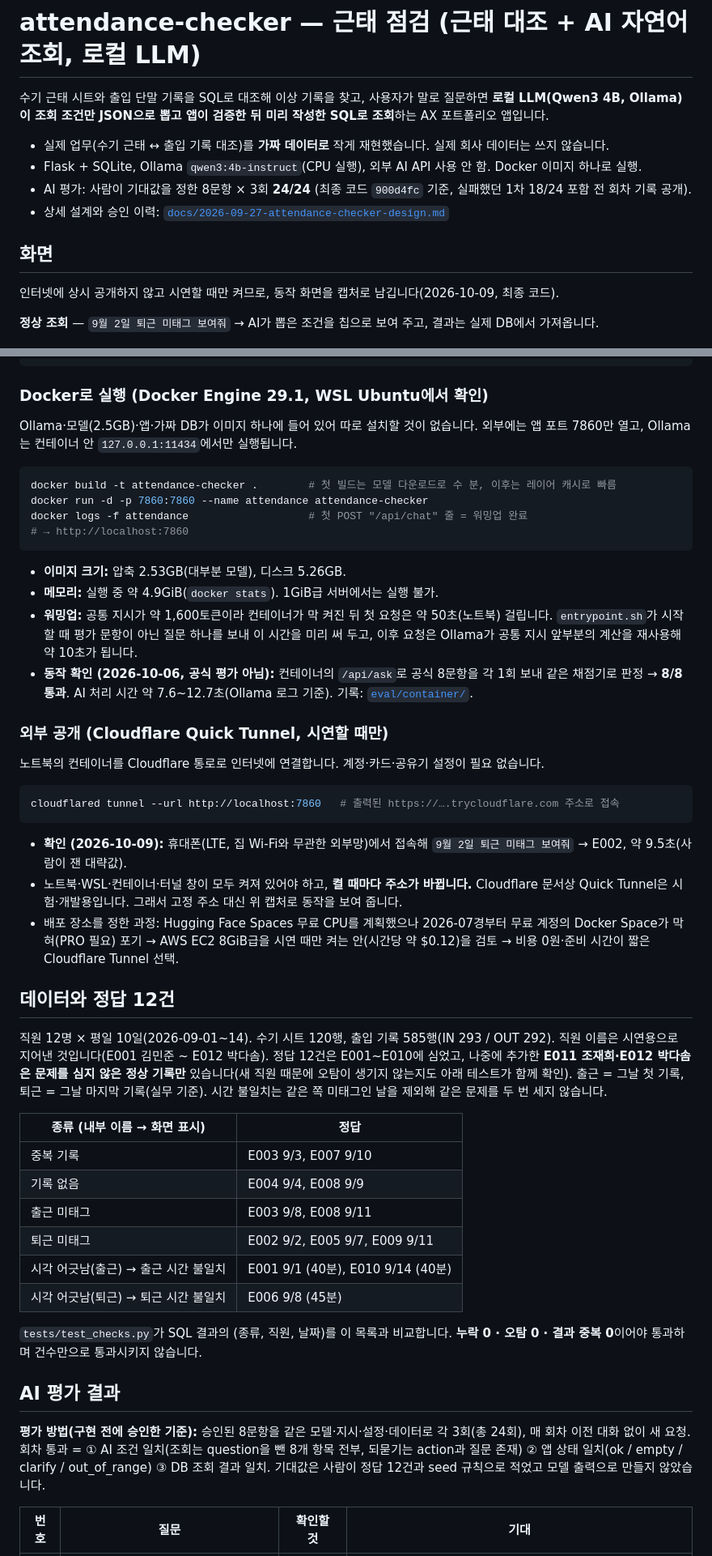
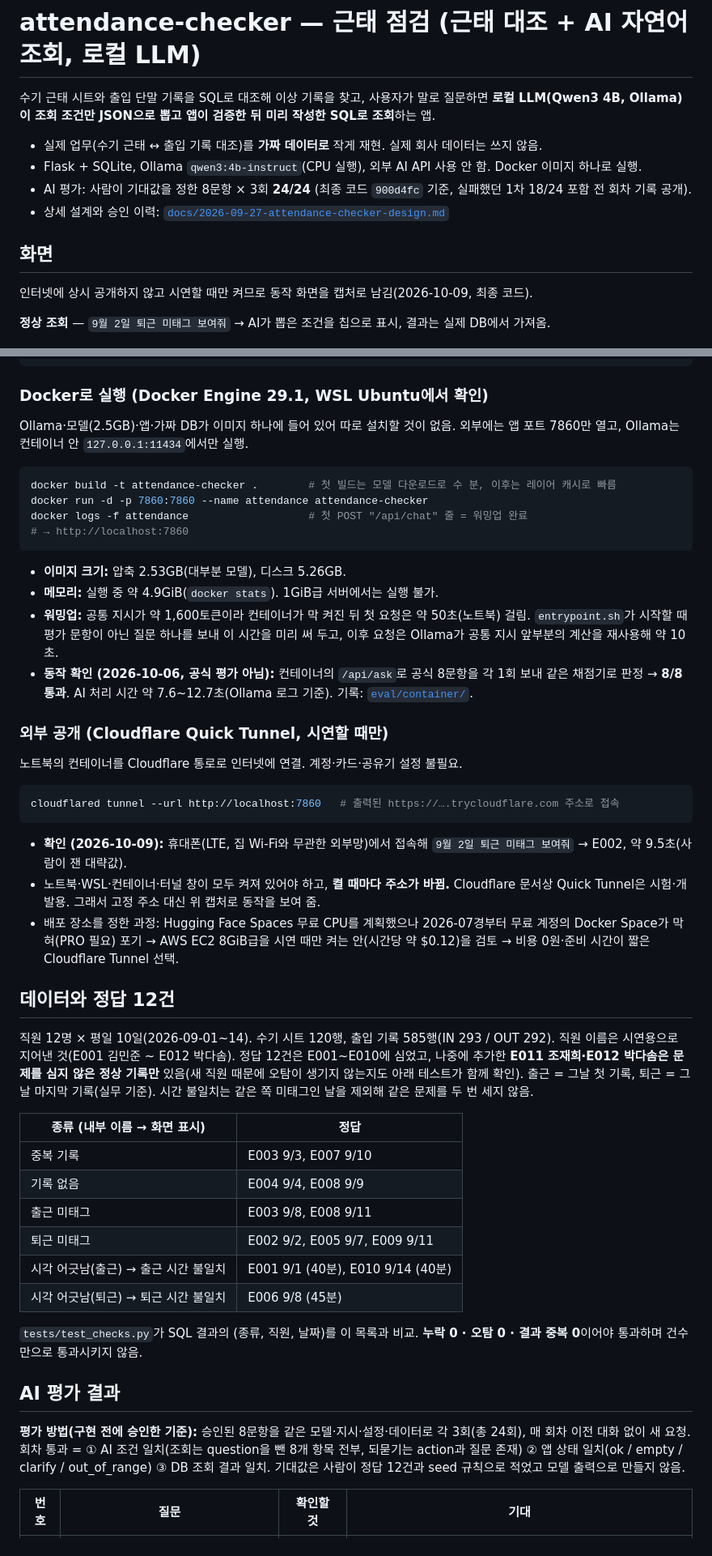
Before and after one commit to sc8556/attendance-checker, a Markdown page: README.md, 2 parts joined by grey strips. Shown at 81% size. Rendered like a GitHub page.

Commit message:
README 내용 수정

````diff
--- a/README.md
+++ b/README.md
@@ -1,17 +1,17 @@
 # attendance-checker — 근태 점검 (근태 대조 + AI 자연어 조회, 로컬 LLM)
 
-수기 근태 시트와 출입 단말 기록을 SQL로 대조해 이상 기록을 찾고, 사용자가 말로 질문하면 **로컬 LLM(Qwen3 4B, Ollama)이 조회 조건만 JSON으로 뽑고 앱이 검증한 뒤 미리 작성한 SQL로 조회**하는 AX 포트폴리오 앱입니다.
+수기 근태 시트와 출입 단말 기록을 SQL로 대조해 이상 기록을 찾고, 사용자가 말로 질문하면 **로컬 LLM(Qwen3 4B, Ollama)이 조회 조건만 JSON으로 뽑고 앱이 검증한 뒤 미리 작성한 SQL로 조회**하는 앱.
 
-- 실제 업무(수기 근태 ↔ 출입 기록 대조)를 **가짜 데이터로** 작게 재현했습니다. 실제 회사 데이터는 쓰지 않습니다.
+- 실제 업무(수기 근태 ↔ 출입 기록 대조)를 **가짜 데이터로** 작게 재현. 실제 회사 데이터는 쓰지 않음.
 - Flask + SQLite, Ollama `qwen3:4b-instruct`(CPU 실행), 외부 AI API 사용 안 함. Docker 이미지 하나로 실행.
 - AI 평가: 사람이 기대값을 정한 8문항 × 3회 **24/24** (최종 코드 `900d4fc` 기준, 실패했던 1차 18/24 포함 전 회차 기록 공개).
 - 상세 설계와 승인 이력: [`docs/2026-09-27-attendance-checker-design.md`](docs/2026-09-27-attendance-checker-design.md)
 
 ## 화면
 
-인터넷에 상시 공개하지 않고 시연할 때만 켜므로, 동작 화면을 캡처로 남깁니다(2026-10-09, 최종 코드).
+인터넷에 상시 공개하지 않고 시연할 때만 켜므로 동작 화면을 캡처로 남김(2026-10-09, 최종 코드).
 
-**정상 조회** — `9월 2일 퇴근 미태그 보여줘` → AI가 뽑은 조건을 칩으로 보여 주고, 결과는 실제 DB에서 가져옵니다.
+**정상 조회** — `9월 2일 퇴근 미태그 보여줘` → AI가 뽑은 조건을 칩으로 표시, 결과는 실제 DB에서 가져옴.
 
 ![정상 조회: 9월 2일 퇴근 미태그 → E002 이서연](docs/images/01-result.png)
 
@@ -78,7 +78,7 @@ python eval/run_eval.py --label <새 이름> --note "<실행 이유>"
 
 ### Docker로 실행 (Docker Engine 29.1, WSL Ubuntu에서 확인)
 
-Ollama·모델(2.5GB)·앱·가짜 DB가 이미지 하나에 들어 있어 따로 설치할 것이 없습니다. 외부에는 앱 포트 7860만 열고, Ollama는 컨테이너 안 `127.0.0.1:11434`에서만 실행됩니다.
+Ollama·모델(2.5GB)·앱·가짜 DB가 이미지 하나에 들어 있어 따로 설치할 것이 없음. 외부에는 앱 포트 7860만 열고, Ollama는 컨테이너 안 `127.0.0.1:11434`에서만 실행.
 
 ```bash
 docker build -t attendance-checker .        # 첫 빌드는 모델 다운로드로 수 분, 이후는 레이어 캐시로 빠름
@@ -89,26 +89,26 @@ docker logs -f attendance                   # 첫 POST "/api/chat" 줄 = 워밍
 
 - **이미지 크기:** 압축 2.53GB(대부분 모델), 디스크 5.26GB.
 - **메모리:** 실행 중 약 4.9GiB(`docker stats`). 1GiB급 서버에서는 실행 불가.
-- **워밍업:** 공통 지시가 약 1,600토큰이라 컨테이너가 막 켜진 뒤 첫 요청은 약 50초(노트북) 걸립니다. `entrypoint.sh`가 시작할 때 평가 문항이 아닌 질문 하나를 보내 이 시간을 미리 써 두고, 이후 요청은 Ollama가 공통 지시 앞부분의 계산을 재사용해 약 10초가 됩니다.
+- **워밍업:** 공통 지시가 약 1,600토큰이라 컨테이너가 막 켜진 뒤 첫 요청은 약 50초(노트북) 걸림. `entrypoint.sh`가 시작할 때 평가 문항이 아닌 질문 하나를 보내 이 시간을 미리 써 두고, 이후 요청은 Ollama가 공통 지시 앞부분의 계산을 재사용해 약 10초.
 - **동작 확인 (2026-10-06, 공식 평가 아님):** 컨테이너의 `/api/ask`로 공식 8문항을 각 1회 보내 같은 채점기로 판정 → **8/8 통과**. AI 처리 시간 약 7.6~12.7초(Ollama 로그 기준). 기록: [`eval/container/`](eval/container/).
 
 ### 외부 공개 (Cloudflare Quick Tunnel, 시연할 때만)
 
-노트북의 컨테이너를 Cloudflare 통로로 인터넷에 연결합니다. 계정·카드·공유기 설정이 필요 없습니다.
+노트북의 컨테이너를 Cloudflare 통로로 인터넷에 연결. 계정·카드·공유기 설정 불필요.
 
 ```bash
 cloudflared tunnel --url http://localhost:7860   # 출력된 https://….trycloudflare.com 주소로 접속
 ```
 
 - **확인 (2026-10-09):** 휴대폰(LTE, 집 Wi-Fi와 무관한 외부망)에서 접속해 `9월 2일 퇴근 미태그 보여줘` → E002, 약 9.5초(사람이 잰 대략값).
-- 노트북·WSL·컨테이너·터널 창이 모두 켜져 있어야 하고, **켤 때마다 주소가 바뀝니다.** Cloudflare 문서상 Quick Tunnel은 시험·개발용입니다. 그래서 고정 주소 대신 위 캡처로 동작을 보여 줍니다.
+- 노트북·WSL·컨테이너·터널 창이 모두 켜져 있어야 하고, **켤 때마다 주소가 바뀜.** Cloudflare 문서상 Quick Tunnel은 시험·개발용. 그래서 고정 주소 대신 위 캡처로 동작을 보여 줌.
 - 배포 장소를 정한 과정: Hugging Face Spaces 무료 CPU를 계획했으나 2026-07경부터 무료 계정의 Docker Space가 막혀(PRO 필요) 포기 → AWS EC2 8GiB급을 시연 때만 켜는 안(시간당 약 $0.12)을 검토 → 비용 0원·준비 시간이 짧은 Cloudflare Tunnel 선택.
 
 ## 데이터와 정답 12건
 
 직원 12명 × 평일 10일(2026-09-01~14). 수기 시트 120행, 출입 기록 585행(IN 293 / OUT 292).
-직원 이름은 시연용으로 지어낸 것입니다(E001 김민준 ~ E012 박다솜). 정답 12건은 E001~E010에 심었고, 나중에 추가한 **E011 조재희·E012 박다솜은 문제를 심지 않은 정상 기록만** 있습니다(새 직원 때문에 오탐이 생기지 않는지도 아래 테스트가 함께 확인).
-출근 = 그날 첫 기록, 퇴근 = 그날 마지막 기록(실무 기준). 시간 불일치는 같은 쪽 미태그인 날을 제외해 같은 문제를 두 번 세지 않습니다.
+직원 이름은 시연용으로 지어낸 것(E001 김민준 ~ E012 박다솜). 정답 12건은 E001~E010에 심었고, 나중에 추가한 **E011 조재희·E012 박다솜은 문제를 심지 않은 정상 기록만** 있음(새 직원 때문에 오탐이 생기지 않는지도 아래 테스트가 함께 확인).
+출근 = 그날 첫 기록, 퇴근 = 그날 마지막 기록(실무 기준). 시간 불일치는 같은 쪽 미태그인 날을 제외해 같은 문제를 두 번 세지 않음.
 
 | 종류 (내부 이름 → 화면 표시) | 정답 |
 |---|---|
@@ -119,11 +119,11 @@ cloudflared tunnel --url http://localhost:7860   # 출력된 https://….tryclou
 | 시각 어긋남(출근) → 출근 시간 불일치 | E001 9/1 (40분), E010 9/14 (40분) |
 | 시각 어긋남(퇴근) → 퇴근 시간 불일치 | E006 9/8 (45분) |
 
-`tests/test_checks.py`가 SQL 결과의 (종류, 직원, 날짜)를 이 목록과 비교합니다. **누락 0 · 오탐 0 · 결과 중복 0**이어야 통과하며 건수만으로 통과시키지 않습니다.
+`tests/test_checks.py`가 SQL 결과의 (종류, 직원, 날짜)를 이 목록과 비교. **누락 0 · 오탐 0 · 결과 중복 0**이어야 통과하며 건수만으로 통과시키지 않음.
 
 ## AI 평가 결과
 
-**평가 방법(구현 전에 승인한 기준):** 승인된 8문항을 같은 모델·지시·설정·데이터로 각 3회(총 24회), 매 회차 이전 대화 없이 새 요청. 회차 통과 = ① AI 조건 일치(조회는 question을 뺀 8개 항목 전부, 되묻기는 action과 질문 존재) ② 앱 상태 일치(ok / empty / clarify / out_of_range) ③ DB 조회 결과 일치. 기대값은 사람이 정답 12건과 seed 규칙으로 적었고 모델 출력으로 만들지 않았습니다.
+**평가 방법(구현 전에 승인한 기준):** 승인된 8문항을 같은 모델·지시·설정·데이터로 각 3회(총 24회), 매 회차 이전 대화 없이 새 요청. 회차 통과 = ① AI 조건 일치(조회는 question을 뺀 8개 항목 전부, 되묻기는 action과 질문 존재) ② 앱 상태 일치(ok / empty / clarify / out_of_range) ③ DB 조회 결과 일치. 기대값은 사람이 정답 12건과 seed 규칙으로 적었고 모델 출력으로 만들지 않음.
 
 | 번호 | 질문 | 확인할 것 | 기대 |
 |---|---|---|---|
````
Also changed, not shown: other parts of README.md (+11 -11 lines).
